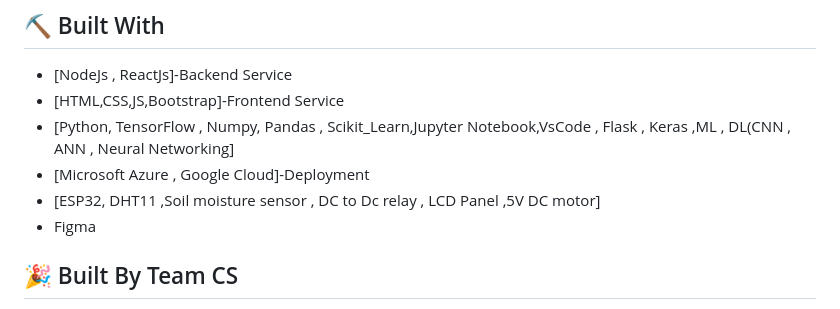
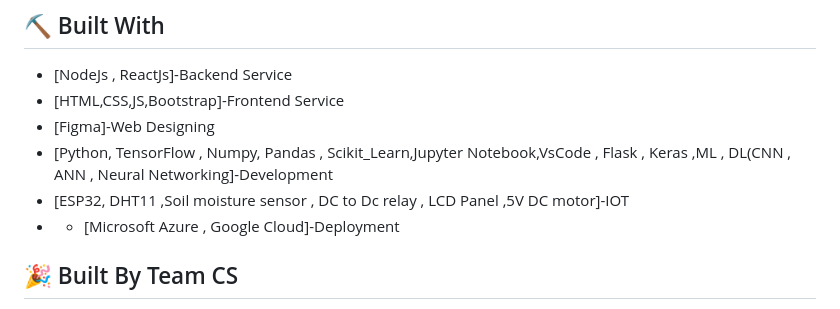
Before and after one commit to vp-1234ms/YANTRA-HACK, a Markdown page: README.md, the part around the change. Drawn GitHub-style.

```diff
--- a/README.md
+++ b/README.md
@@ -43,10 +43,10 @@ We will create twio seprate communities one where farmers can share new advancem
 ## ⛏️ Built With <a name = "tech_stack"></a>
 - [NodeJs , ReactJs]-Backend Service
 - [HTML,CSS,JS,Bootstrap]-Frontend Service
-- [Python, TensorFlow , Numpy, Pandas , Scikit_Learn,Jupyter Notebook,VsCode , Flask , Keras ,ML , DL(CNN , ANN , Neural Networking]
-- [Microsoft Azure , Google Cloud]-Deployment
-- [ESP32, DHT11 ,Soil moisture sensor , DC to Dc relay , LCD Panel ,5V DC motor]
-- Figma
+- [Figma]-Web Designing
+- [Python, TensorFlow , Numpy, Pandas , Scikit_Learn,Jupyter Notebook,VsCode , Flask , Keras ,ML , DL(CNN , ANN , Neural Networking]-Development
+- [ESP32, DHT11 ,Soil moisture sensor , DC to Dc relay , LCD Panel ,5V DC motor]-IOT
+- - [Microsoft Azure , Google Cloud]-Deployment
 
 
 ## 🎉 Built By Team CS <a name = "acknowledgments"></a>
```
